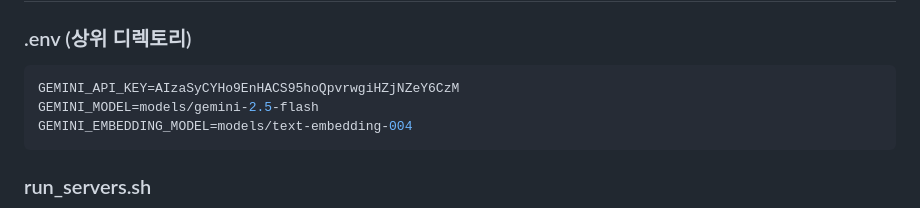
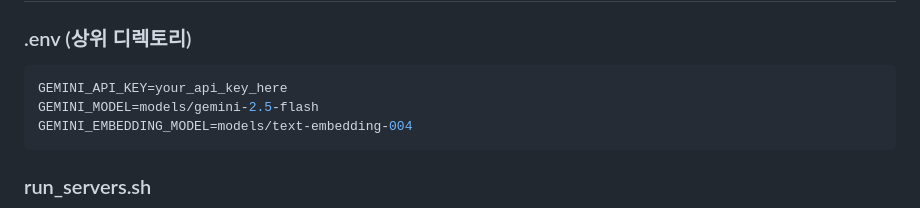
Before and after one commit to eiloppang/LGS-mulitagent, a Markdown page: gayeon_mulitagent/web_release/USAGE_GUIDE.md, the part around the change. GitHub-like rendering.

Commit message:
update usage guide
api 키 관련 보안 이슈 해결

````diff
--- a/gayeon_mulitagent/web_release/USAGE_GUIDE.md
+++ b/gayeon_mulitagent/web_release/USAGE_GUIDE.md
@@ -166,7 +166,7 @@ cat usage_logs/$(date +%Y-%m-%d).jsonl | jq
 
 ### .env (상위 디렉토리)
 ```bash
-GEMINI_API_KEY=AIzaSyCYHo9EnHACS95hoQpvrwgiHZjNZeY6CzM
+GEMINI_API_KEY=your_api_key_here
 GEMINI_MODEL=models/gemini-2.5-flash
 GEMINI_EMBEDDING_MODEL=models/text-embedding-004
 ```
````
